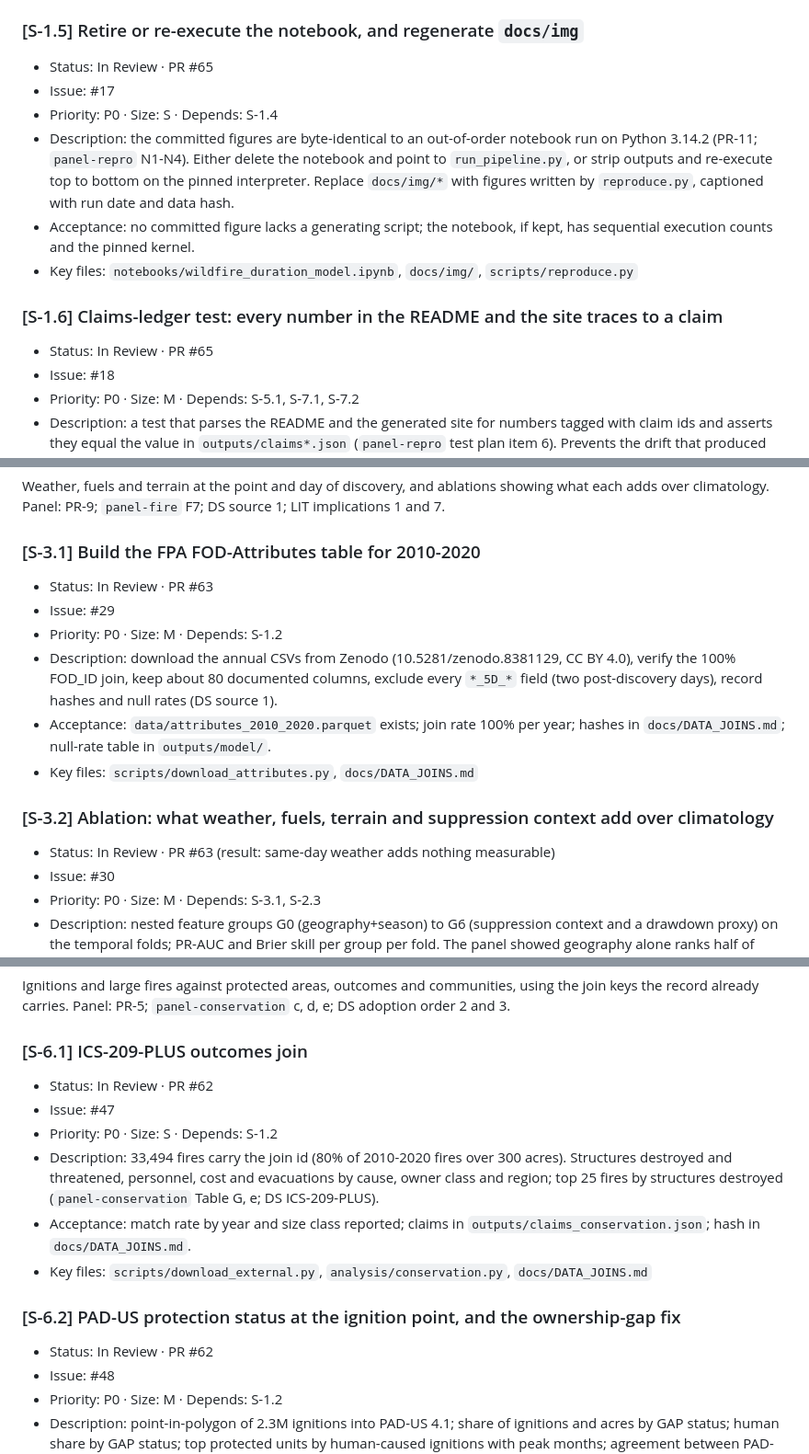
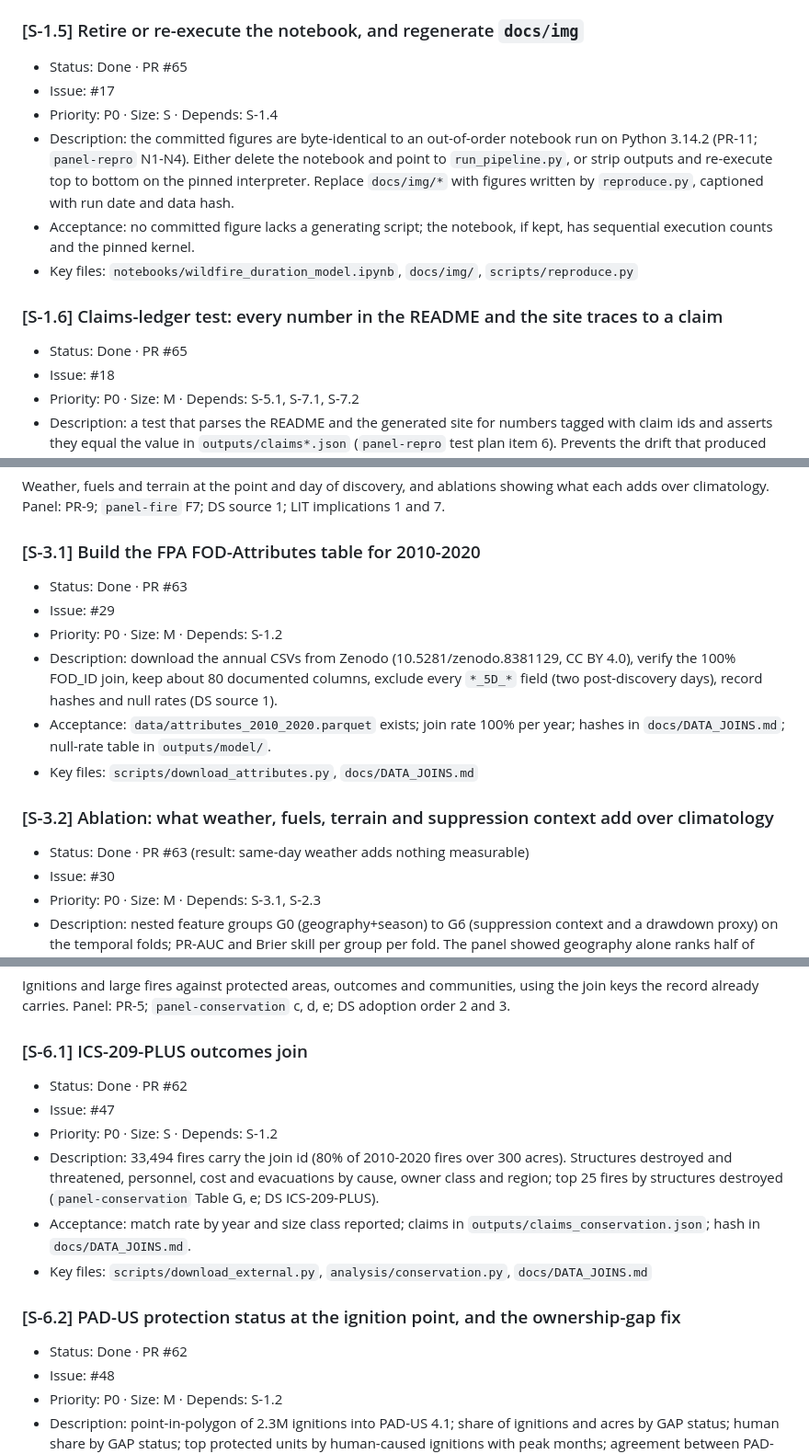
Before and after one commit to Robyn-Collie/wildfire-analysis, a Markdown page: BACKLOG.md, 3 parts joined by grey strips. Shown at 92% size. Drawn GitHub-style.

```diff
--- a/BACKLOG.md
+++ b/BACKLOG.md
@@ -45,7 +45,7 @@ Pinned environment, verified data, tests, CI, and a `src/` that can be reused wi
 - Key files: `src/data_loader.py`, `src/features.py`, `src/train_model.py`, `scripts/download_data.py`, `requirements.txt`, `requirements.lock`, `docs/EXPERIMENTS.md`
 
 ### [S-1.5] Retire or re-execute the notebook, and regenerate `docs/img`
-- Status: In Review · PR #65
+- Status: Done · PR #65
 - Issue: #17
 - Priority: P0 · Size: S · Depends: S-1.4
 - Description: the committed figures are byte-identical to an out-of-order notebook run on Python 3.14.2 (PR-11; `panel-repro` N1-N4). Either delete the notebook and point to `run_pipeline.py`, or strip outputs and re-execute top to bottom on the pinned interpreter. Replace `docs/img/*` with figures written by `reproduce.py`, captioned with run date and data hash.
@@ -53,7 +53,7 @@ Pinned environment, verified data, tests, CI, and a `src/` that can be reused wi
 - Key files: `notebooks/wildfire_duration_model.ipynb`, `docs/img/`, `scripts/reproduce.py`
 
 ### [S-1.6] Claims-ledger test: every number in the README and the site traces to a claim
-- Status: In Review · PR #65
+- Status: Done · PR #65
 - Issue: #18
 - Priority: P0 · Size: M · Depends: S-5.1, S-7.1, S-7.2
 - Description: a test that parses the README and the generated site for numbers tagged with claim ids and asserts they equal the value in `outputs/claims*.json` (`panel-repro` test plan item 6). Prevents the drift that produced the unverified 7.05 and the phantom Arkansas spike.
@@ -161,7 +161,7 @@ Baselines that match the target, forward-in-time and spatially blocked validatio
 Weather, fuels and terrain at the point and day of discovery, and ablations showing what each adds over climatology. Panel: PR-9; `panel-fire` F7; DS source 1; LIT implications 1 and 7.
 
 ### [S-3.1] Build the FPA FOD-Attributes table for 2010-2020
-- Status: In Review · PR #63
+- Status: Done · PR #63
 - Issue: #29
 - Priority: P0 · Size: M · Depends: S-1.2
 - Description: download the annual CSVs from Zenodo (10.5281/zenodo.8381129, CC BY 4.0), verify the 100% FOD_ID join, keep about 80 documented columns, exclude every `*_5D_*` field (two post-discovery days), record hashes and null rates (DS source 1).
@@ -169,7 +169,7 @@ Weather, fuels and terrain at the point and day of discovery, and ablations show
 - Key files: `scripts/download_attributes.py`, `docs/DATA_JOINS.md`
 
 ### [S-3.2] Ablation: what weather, fuels, terrain and suppression context add over climatology
-- Status: In Review · PR #63 (result: same-day weather adds nothing measurable)
+- Status: Done · PR #63 (result: same-day weather adds nothing measurable)
 - Issue: #30
 - Priority: P0 · Size: M · Depends: S-3.1, S-2.3
 - Description: nested feature groups G0 (geography+season) to G6 (suppression context and a drawdown proxy) on the temporal folds; PR-AUC and Brier skill per group per fold. The panel showed geography alone ranks half of large fires into the top decile (E-008); this story answers whether weather changes that.
@@ -331,7 +331,7 @@ Every Tableau finding recomputed from the data with stated definitions, a covera
 Ignitions and large fires against protected areas, outcomes and communities, using the join keys the record already carries. Panel: PR-5; `panel-conservation` c, d, e; DS adoption order 2 and 3.
 
 ### [S-6.1] ICS-209-PLUS outcomes join
-- Status: In Review · PR #62
+- Status: Done · PR #62
 - Issue: #47
 - Priority: P0 · Size: S · Depends: S-1.2
 - Description: 33,494 fires carry the join id (80% of 2010-2020 fires over 300 acres). Structures destroyed and threatened, personnel, cost and evacuations by cause, owner class and region; top 25 fires by structures destroyed (`panel-conservation` Table G, e; DS ICS-209-PLUS).
@@ -339,7 +339,7 @@ Ignitions and large fires against protected areas, outcomes and communities, usi
 - Key files: `scripts/download_external.py`, `analysis/conservation.py`, `docs/DATA_JOINS.md`
 
 ### [S-6.2] PAD-US protection status at the ignition point, and the ownership-gap fix
-- Status: In Review · PR #62
+- Status: Done · PR #62
 - Issue: #48
 - Priority: P0 · Size: M · Depends: S-1.2
 - Description: point-in-polygon of 2.3M ignitions into PAD-US 4.1; share of ignitions and acres by GAP status; human share by GAP status; top protected units by human-caused ignitions with peak months; agreement between PAD-US manager type and `OWNER_DESCR`, and what PAD-US assigns to the 46% with no recorded owner (PR-5; `panel-conservation` C2, d questions 1-2).
```
Also changed, not shown: other parts of BACKLOG.md (+17 -17 lines).
